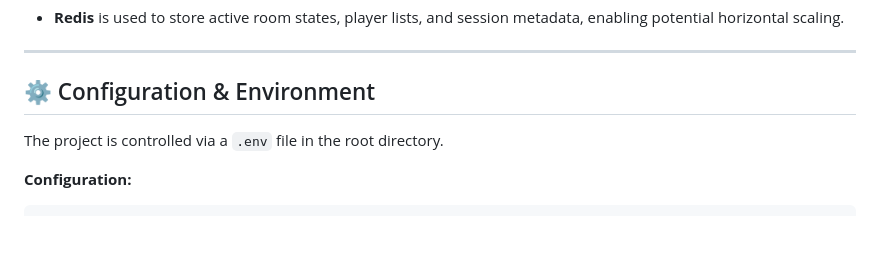
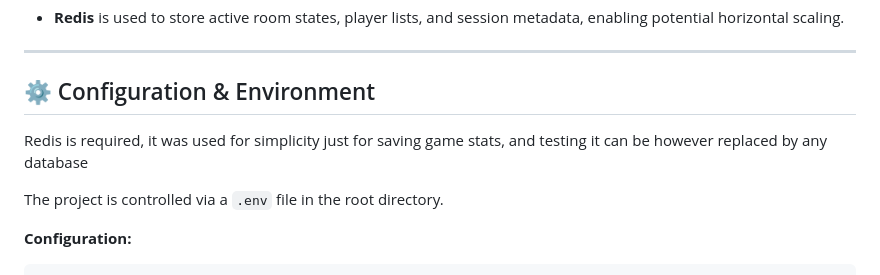
Before and after one commit to dd-002/krafton-gamedev, a Markdown page: README.md, the part around the change. Rendered like a GitHub page; blank space fills up the shorter version.

Commit message:
Update README to include Redis requirement
Added note about Redis requirement for game stats.

```diff
--- a/README.md
+++ b/README.md
@@ -45,6 +45,8 @@ The engine includes a launcher (`index.html`) that allows seamless switching bet
 
 ## ⚙️ Configuration & Environment
 
+Redis is required, it was used for simplicity just for saving game stats, and testing it can be however replaced by any database
+
 The project is controlled via a `.env` file in the root directory.
 
 **Configuration:**
```
